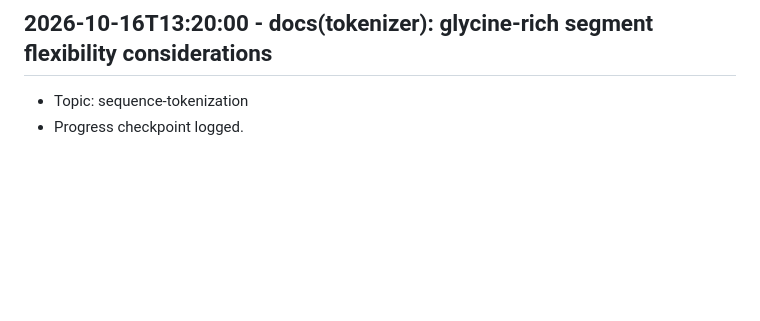
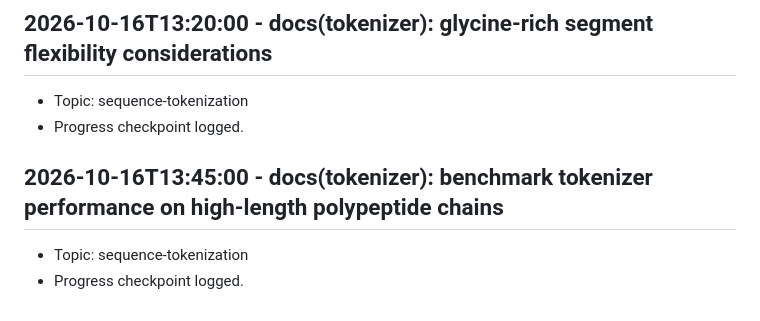
Before and after one commit to Khutwad-Bhavesh/Arbudadha, a Markdown page: docs/research_notes.md, the part around the change. Rendered like a GitHub page; blank space fills up the shorter version.

Commit message:
docs(tokenizer): benchmark tokenizer performance on high-length polypeptide chains

```diff
--- a/docs/research_notes.md
+++ b/docs/research_notes.md
@@ -115,3 +115,7 @@
 ## 2026-10-16T13:20:00 - docs(tokenizer): glycine-rich segment flexibility considerations
 - Topic: sequence-tokenization
 - Progress checkpoint logged.
+
+## 2026-10-16T13:45:00 - docs(tokenizer): benchmark tokenizer performance on high-length polypeptide chains
+- Topic: sequence-tokenization
+- Progress checkpoint logged.
```
